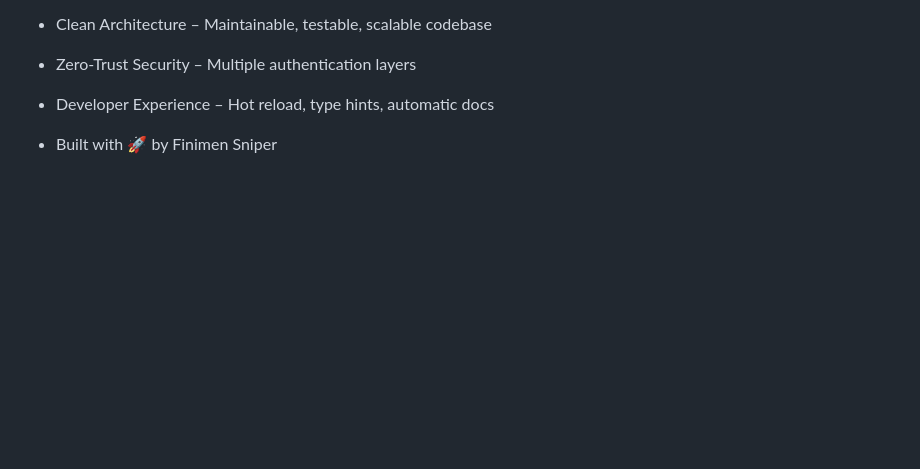
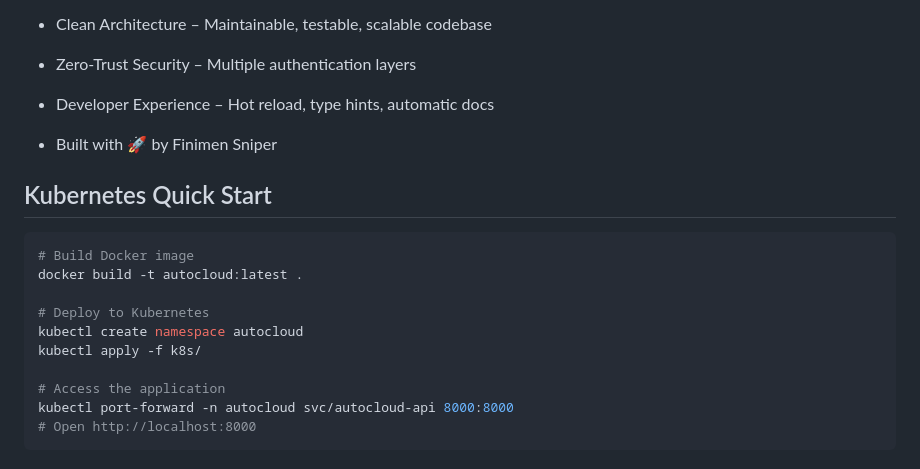
Before and after one commit to Finimen/XJR-Box, a Markdown page: README.md, the part around the change. GitHub-like rendering; blank space fills up the shorter version.

````diff
--- a/README.md
+++ b/README.md
@@ -643,3 +643,17 @@ This software is proprietary and confidential. Unauthorized copying, distributio
 - Developer Experience – Hot reload, type hints, automatic docs
 
 - Built with 🚀 by Finimen Sniper
+
+## Kubernetes Quick Start
+```bash
+# Build Docker image
+docker build -t autocloud:latest .
+
+# Deploy to Kubernetes
+kubectl create namespace autocloud
+kubectl apply -f k8s/
+
+# Access the application
+kubectl port-forward -n autocloud svc/autocloud-api 8000:8000
+# Open http://localhost:8000
+```
````
